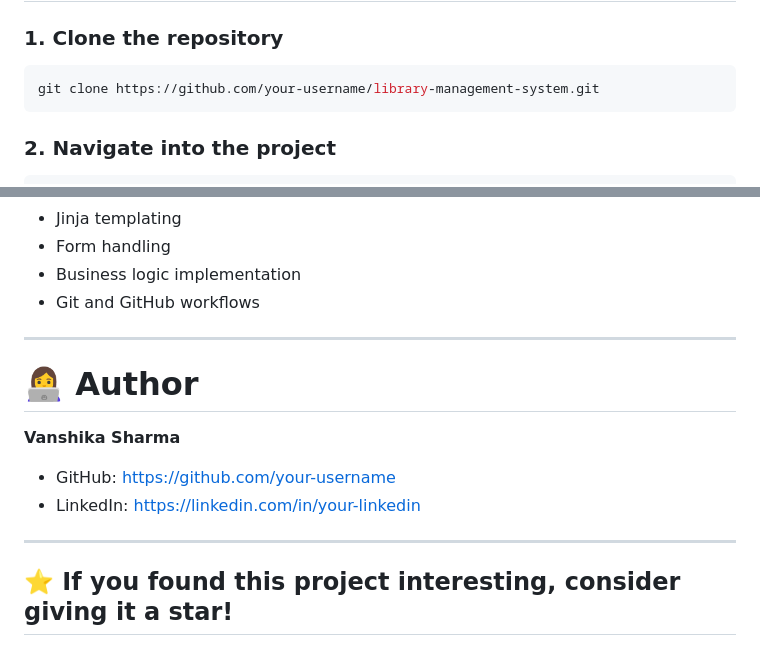
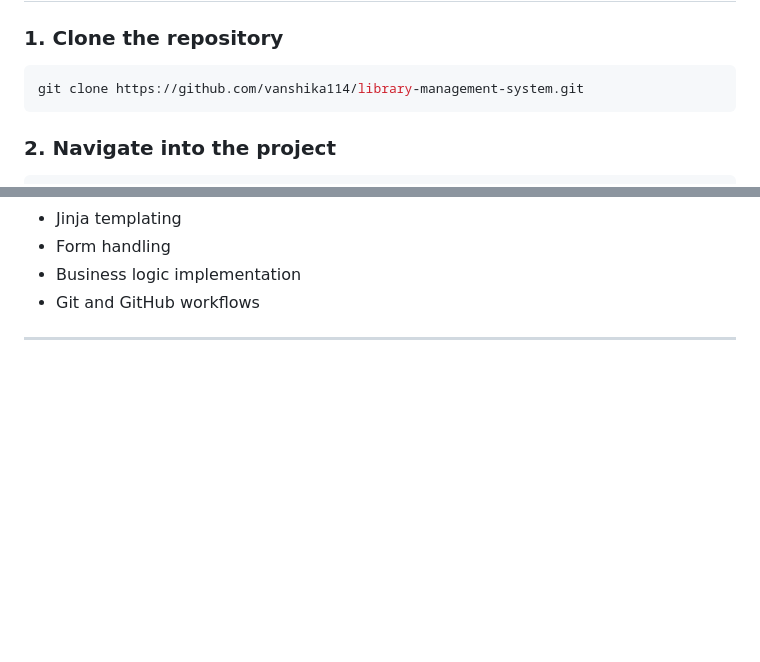
Before and after one commit to vanshika114/LMS, a Markdown page: README.md, 2 parts joined by grey strips. Drawn GitHub-style; blank space fills up the shorter version.

Commit message:
Update README with correct GitHub URL
Updated repository URL and removed author information.

````diff
--- a/README.md
+++ b/README.md
@@ -117,7 +117,7 @@ Library-Management-System/
 ### 1. Clone the repository
 
 ```bash
-git clone https://github.com/your-username/library-management-system.git
+git clone https://github.com/vanshika114/library-management-system.git
 ```
 
 ### 2. Navigate into the project
@@ -241,14 +241,3 @@ Through this project, I strengthened my understanding of:
 - Git and GitHub workflows
 
 ---
-
-# 👩‍💻 Author
-
-**Vanshika Sharma**
-
-- GitHub: https://github.com/your-username
-- LinkedIn: https://linkedin.com/in/your-linkedin
-
----
-
-## ⭐ If you found this project interesting, consider giving it a star!
````
